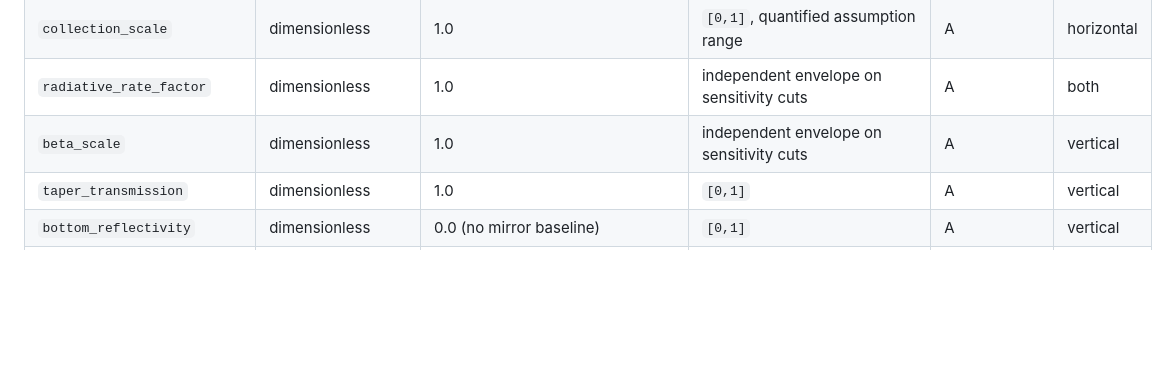
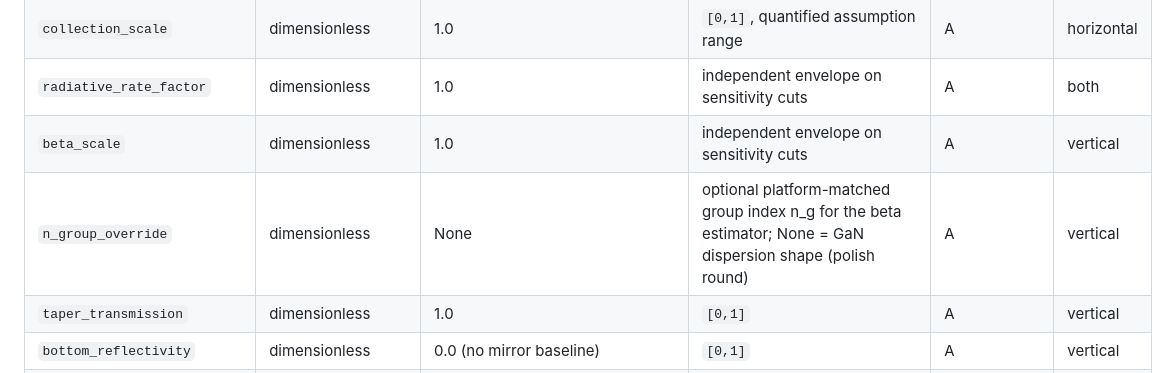
Before and after one commit to Alpharceus/qd-photon-sim, a Markdown page: docs/nitride_nanowire_contract.md, the part around the change. Rendered like a GitHub page; blank space fills up the shorter version.

Commit message:
nitride nanowire contract tier-0: n_group_override photonics card row (polish round field) (orchestrator)
Co-Authored-By: Claude Fable 5.1 <noreply@anthropic.com>
Claude-Session: https://claude.ai/code/session_017V3ouuBfLeh31r5S1QtwRR

```diff
--- a/docs/nitride_nanowire_contract.md
+++ b/docs/nitride_nanowire_contract.md
@@ -395,6 +395,7 @@ leaf and its default/range apply identically to `horizontal_as_built` and
 | `collection_scale` | dimensionless | 1.0 | `[0,1]`, quantified assumption range | A | horizontal |
 | `radiative_rate_factor` | dimensionless | 1.0 | independent envelope on sensitivity cuts | A | both |
 | `beta_scale` | dimensionless | 1.0 | independent envelope on sensitivity cuts | A | vertical |
+| `n_group_override` | dimensionless | None | optional platform-matched group index n_g for the beta estimator; None = GaN dispersion shape (polish round) | A | vertical |
 | `taper_transmission` | dimensionless | 1.0 | `[0,1]` | A | vertical |
 | `bottom_reflectivity` | dimensionless | 0.0 (no mirror baseline) | `[0,1]` | A | vertical |
 | `top_contact_transmission` | dimensionless | 1.0 | `[0,1]` | A | vertical |
```
